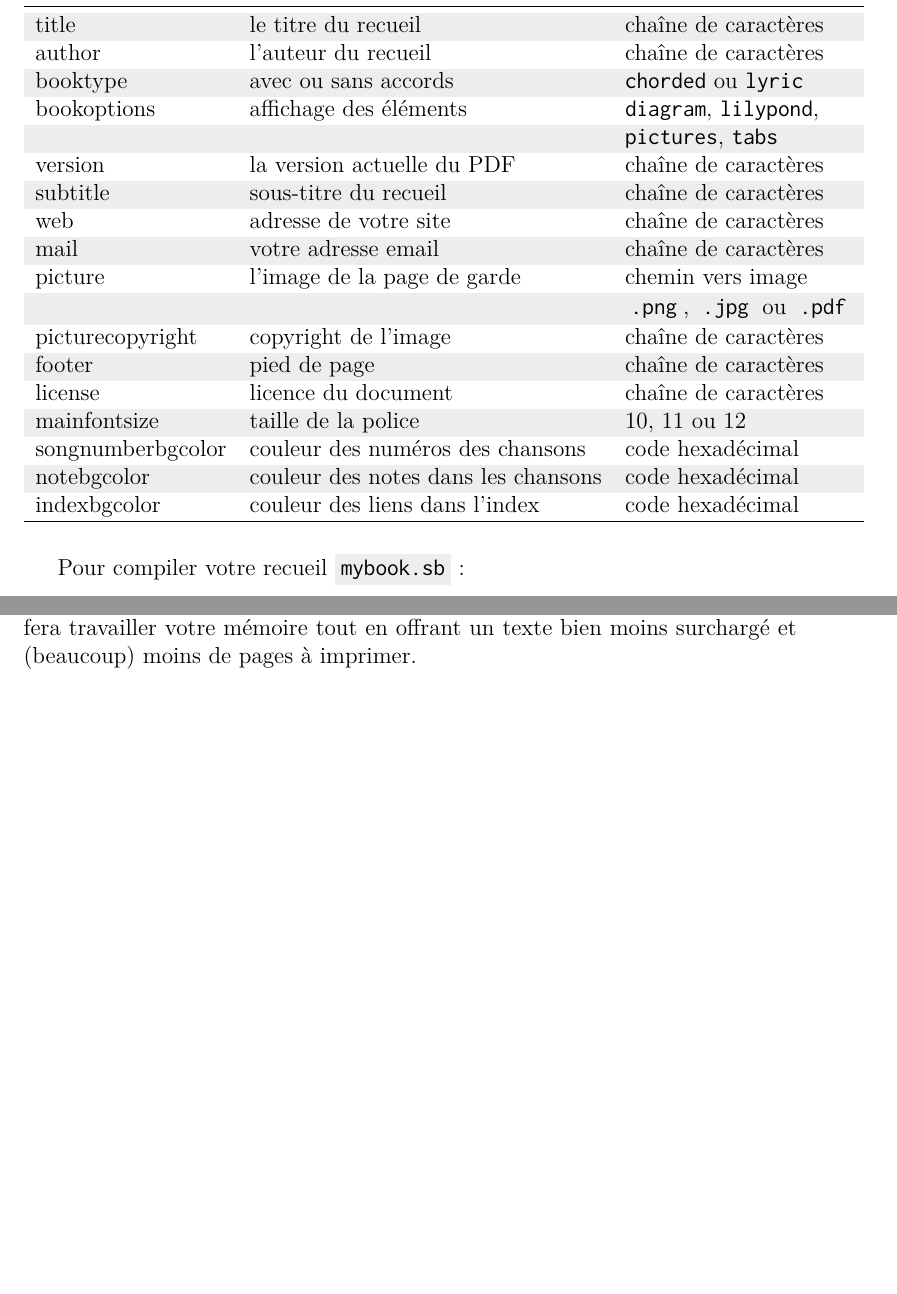
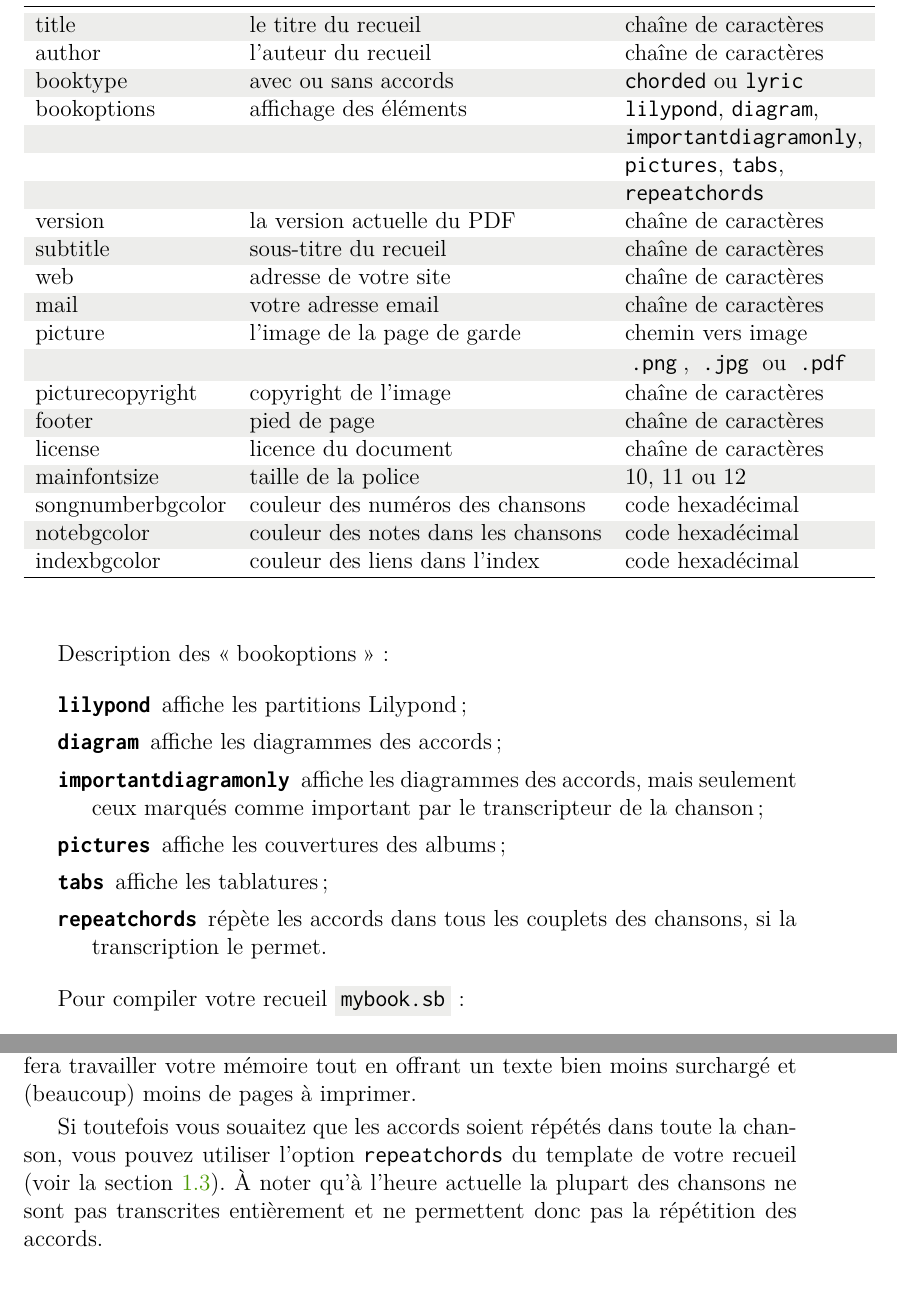
Before and after one commit to patacrep/patacrep-doc, a LaTeX document (main.tex, which reads tex/songbook-fr.tex): two parts of pages 13 and 14 of 27 before the commit and two parts of pages 13 and 15 of 27 after it, joined at a grey line, cut so that both start at the same text, the shorter picture padded with empty space. Compiled offline with pdfLaTeX.

Commit message:
[doc-fr] Update & document bookoptions

```diff
--- a/tex/songbook-fr.tex
+++ b/tex/songbook-fr.tex
@@ -346,8 +346,10 @@ disponibles sont les suivantes~:
     title & le titre du recueil & chaîne de caractères \\
     author & l'auteur du recueil & chaîne de caractères \\
     booktype & avec ou sans accords & \command{chorded} ou \command{lyric}\\
-    bookoptions & affichage des éléments & \command{diagram}, \command{lilypond},\\
-    & & \command{pictures}, \command{tabs}\\
+    bookoptions & affichage des éléments & \command{lilypond}, \command{diagram},\\
+    & & \command{importantdiagramonly},\\
+    & & \command{pictures}, \command{tabs},\\
+    & & \command{repeatchords}\\
     version & la version actuelle du PDF & chaîne de caractères \\
     subtitle & sous-titre du recueil & chaîne de caractères \\
     web & adresse de votre site & chaîne de caractères \\
@@ -364,6 +366,19 @@ disponibles sont les suivantes~:
     \hline
   \end{tabular}
 \end{center}
+
+Description des \og bookoptions \fg{} :
+\begin{description}
+  \item[\command{lilypond}] affiche les partitions Lilypond ;
+  \item[\command{diagram}] affiche les diagrammes des accords ;
+  \item[\command{importantdiagramonly}] affiche les diagrammes des
+    accords, mais seulement ceux marqués comme important par le
+    transcripteur de la chanson ;
+  \item[\command{pictures}] affiche les couvertures des albums ;
+  \item[\command{tabs}] affiche les tablatures ;
+  \item[\command{repeatchords}] répète les accords dans tous les
+    couplets des chansons, si la transcription le permet.
+\end{description}
 
 Pour compiler votre recueil \file{mybook.sb}~:
 \begin{unix}
@@ -444,6 +459,13 @@ fois à leur première occurrence. En effet, même si jouer les morceaux
 du premier couplet en chantant les paroles du second peut demander un
 peu de gymnastique, cela fera travailler votre mémoire tout en offrant
 un texte bien moins surchargé et (beaucoup) moins de pages à imprimer.
+
+Si toutefois vous souaitez que les accords soient répétés dans toute la
+chanson, vous pouvez utiliser l'option \command{repeatchords} du
+template de votre recueil (voir la section \ref{sec:create-songbook}).
+À noter qu'à l'heure actuelle la plupart des chansons ne sont pas
+transcrites entièrement et ne permettent donc pas la répétition des
+accords.
 
 \paragraph{Typographie}
 \begin{itemize}
```
